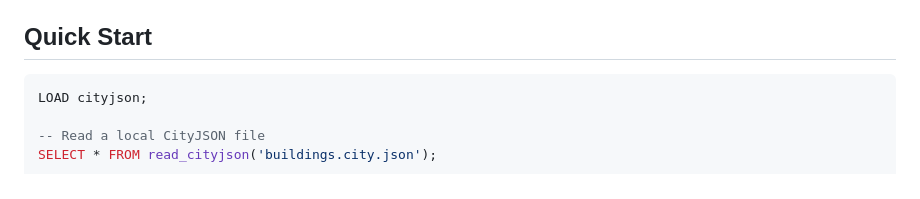
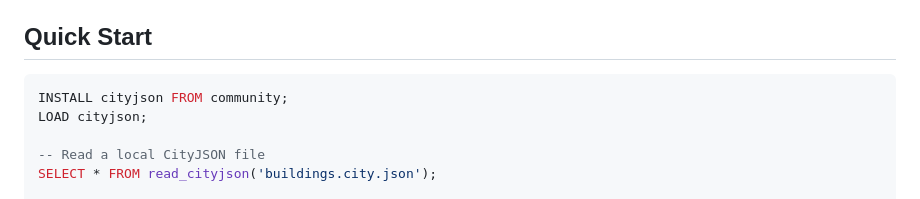
Before and after one commit to cityjson/duckdb-cityjson, a Markdown page: README.md, the part around the change. Drawn GitHub-style.

Commit message:
docs: update readme

````diff
--- a/README.md
+++ b/README.md
@@ -15,6 +15,7 @@ A DuckDB extension for reading, querying, and writing [CityJSON](https://www.cit
 ## Quick Start
 
 ```sql
+INSTALL cityjson FROM community;
 LOAD cityjson;
 
 -- Read a local CityJSON file
````
